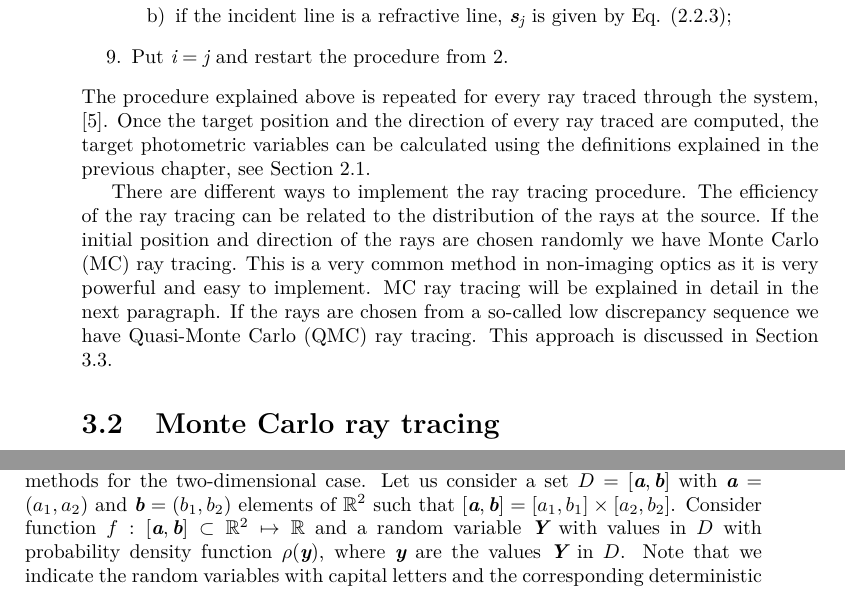
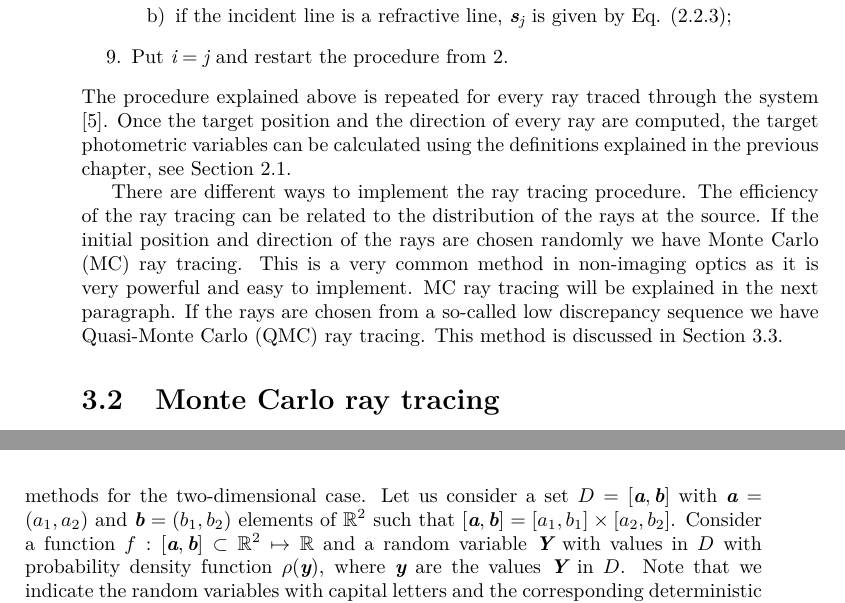
Before and after one commit to melaniafilosa/ps_raytracing, a LaTeX thesis (thesis.tex, which reads chapters/Ray_tracing.tex): two parts of pages 31 and 32 of 167, joined at a grey line, cut so that both start at the same text. Compiled offline with pdfLaTeX.

Commit message:
21/2 evening

```diff
--- a/chapters/Ray_tracing.tex
+++ b/chapters/Ray_tracing.tex
@@ -77,22 +77,21 @@ The ray tracing algorithm can be outlined as follows:
 % The goal intensity
 % Same approach of computing an integral
 % How to chose the initial rays at the source
-The procedure explained above is repeated for every ray traced through the system, \cite{Gross2005Handbook}.
-Once the target position and the direction of every ray traced are computed, the target photometric variables can be calculated using the definitions explained in the previous chapter, see Section \ref{sec:photometry}.
+The procedure explained above is repeated for every ray traced through the system \cite{Gross2005Handbook}.
+Once the target position and the direction of every ray are computed, the target photometric variables can be calculated using the definitions explained in the previous chapter, see Section \ref{sec:photometry}.
 % Put the algorithm
 \\ \indent
 There are different ways to implement the ray tracing procedure. The efficiency of the ray tracing can be related to the distribution of the rays at the source.
 If the initial position and direction of the rays are chosen randomly we have Monte Carlo (MC) ray tracing.
-This is a very common method in non-imaging optics as it is very powerful and easy to implement. MC ray tracing will be explained in detail in the next paragraph.
+This is a very common method in non-imaging optics as it is very powerful and easy to implement. MC ray tracing will be explained in the next paragraph.
 If the rays are chosen from a so-called low discrepancy sequence we have Quasi-Monte Carlo (QMC) ray tracing.
-This approach is discussed in Section \ref{sec:QMC}.
+This method is discussed in Section \ref{sec:QMC}.
 \section{Monte Carlo ray tracing}
 As explained above, the aim of ray tracing is to calculate the target photometric variables given an initial light distribution at the source. To this purpose, we can think of a light source as
-emitting a very large number of random rays and keep track of where they go. In this way we can calculate, for instance the target luminance distribution. Next the target intensity is given by the integral of the luminance (see Equation \ref{eq:int_lum}) which can be approximated by the average of the luminance values. This simple method uses the same idea of a family of techniques called Monte Carlo simulation and can be a very easy way to numerically
+emitting a very large number of random rays and keep track of where they go. In this way we can calculate, for instance the target luminance distribution. Next the target intensity is given by the integral of the luminance (see Equation (\ref{eq:int_lum})) which can be approximated by the average of the luminance values. This simple method uses the same idea of a family of techniques called Monte Carlo simulation and can be a very easy way to numerically
 solve physics problems based on numerical integration \cite{jensen2003monte}.
 \\ \indent Before explaining the details of MC ray tracing, we give an introduction to MC methods for the two-dimensional case. Let us consider a set $D = [\vect{a}, \vect{b}]$ with $\vect{a} = (a_1, a_2)$ and $\vect{b} = (b_1, b_2)$ elements of $\mathbb{R}^2$ such that
-$[\vect{a}, \vect{b}]  = [a_1, b_1] \times [a_2, b_2]$. Consider function $f:[\vect{a},\vect{b}]\subset \mathbb{R}^2 \mapsto \mathbb{R}$ and a random variable
-$\vect{Y}$ with values in $D$ with probability density function $\rho(\vect{y})$, where $\vect{y}$ are the values $\vect{Y}$ in $D$. Note that we indicate the random variables with capital letters and the corresponding deterministic values with lowercase letters. The expected value of $f$ with respect of $\rho$ is:
+$[\vect{a}, \vect{b}]  = [a_1, b_1] \times [a_2, b_2]$. Consider a function $f:[\vect{a},\vect{b}]\subset \mathbb{R}^2 \mapsto \mathbb{R}$ and a random variable $\vect{Y}$ with values in $D$ with probability density function $\rho(\vect{y})$, where $\vect{y}$ are the values $\vect{Y}$ in $D$. Note that we indicate the random variables with capital letters and the corresponding deterministic values with lowercase letters. The expected value of $f$ with respect of $\rho$ is:
 \begin{equation}
 \mathbb{E}[f] =\int_{D}f(\vect{y})\rho(\vect{y}) \textrm{d}\vect{y}.
 \end{equation}
```
Also changed, not shown: chapters/Ray_tracing.tex (4 more changed lines).
